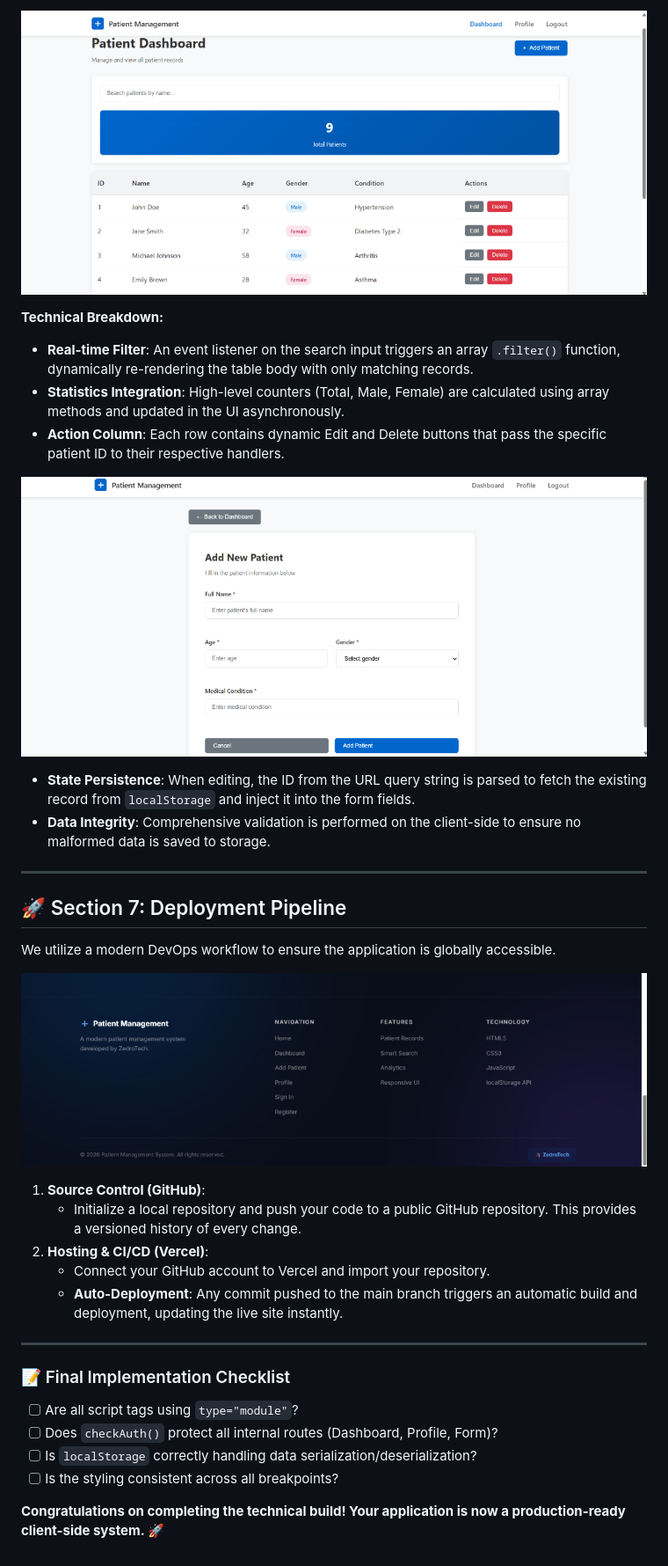
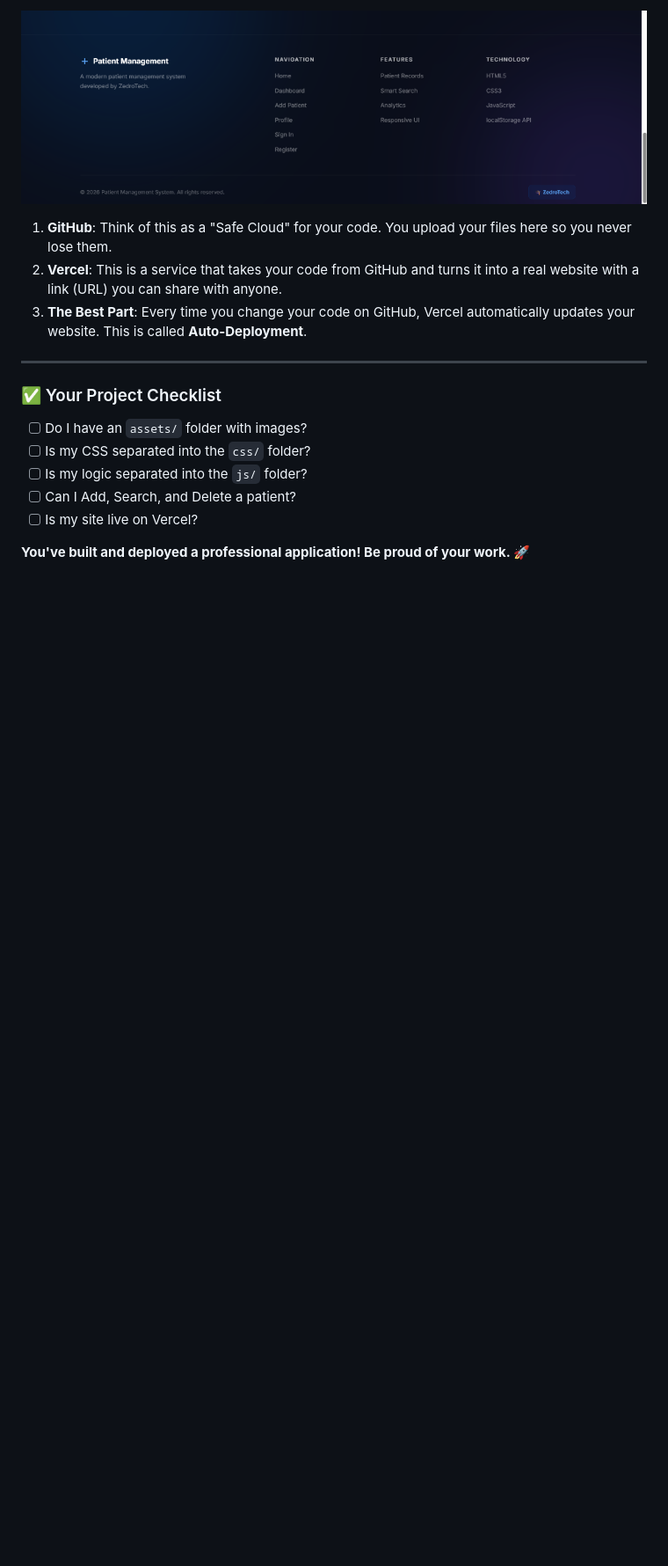
Before and after one commit to alawantech/patient-management-app, a Markdown page: BOOTCAMP_GUIDE.md, the part around one of its changes. Shown at 88% size. Drawn GitHub-style; blank space fills up the shorter version.

```diff
--- a/BOOTCAMP_GUIDE.md
+++ b/BOOTCAMP_GUIDE.md
@@ -84,35 +87,17 @@ The core of the application is the management of patient records via a centraliz
 
-![Patient Dashboard Data Table](./assets/img/dashboard_page.png)
+![The Footer](./assets/img/footer_layout.png)
 
-**Technical Breakdown:**
-- **Real-time Filter**: An event listener on the search input triggers an array `.filter()` function, dynamically re-rendering the table body with only matching records.
-- **Statistics Integration**: High-level counters (Total, Male, Female) are calculated using array methods and updated in the UI asynchronously.
-- **Action Column**: Each row contains dynamic Edit and Delete buttons that pass the specific patient ID to their respective handlers.
-
-![Add/Edit Patient Form Details](./assets/img/patient_form_page.png)
-
-- **State Persistence**: When editing, the ID from the URL query string is parsed to fetch the existing record from `localStorage` and inject it into the form fields.
-- **Data Integrity**: Comprehensive validation is performed on the client-side to ensure no malformed data is saved to storage.
+1.  **GitHub**: Think of this as a "Safe Cloud" for your code. You upload your files here so you never lose them.
+2.  **Vercel**: This is a service that takes your code from GitHub and turns it into a real website with a link (URL) you can share with anyone.
+3.  **The Best Part**: Every time you change your code on GitHub, Vercel automatically updates your website. This is called **Auto-Deployment**.
 
 ---
 
-## 🚀 Section 7: Deployment Pipeline
-We utilize a modern DevOps workflow to ensure the application is globally accessible.
+### ✅ Your Project Checklist
+- [ ] Do I have an `assets/` folder with images?
+- [ ] Is my CSS separated into the `css/` folder?
+- [ ] Is my logic separated into the `js/` folder?
+- [ ] Can I Add, Search, and Delete a patient?
+- [ ] Is my site live on Vercel?
 
-![Footer & Site Infrastructure Layout](./assets/img/footer_layout.png)
-
-1.  **Source Control (GitHub)**:
-    *   Initialize a local repository and push your code to a public GitHub repository. This provides a versioned history of every change.
-2.  **Hosting & CI/CD (Vercel)**:
-    *   Connect your GitHub account to Vercel and import your repository.
-    *   **Auto-Deployment**: Any commit pushed to the main branch triggers an automatic build and deployment, updating the live site instantly.
-
----
-
-### 📝 Final Implementation Checklist
-- [ ] Are all script tags using `type="module"`?
-- [ ] Does `checkAuth()` protect all internal routes (Dashboard, Profile, Form)?
-- [ ] Is `localStorage` correctly handling data serialization/deserialization?
-- [ ] Is the styling consistent across all breakpoints?
-
-**Congratulations on completing the technical build! Your application is now a production-ready client-side system. 🚀**
+**You've built and deployed a professional application! Be proud of your work. 🚀**
```
Also changed, not shown: other parts of BOOTCAMP_GUIDE.md (+62 -59 lines).
